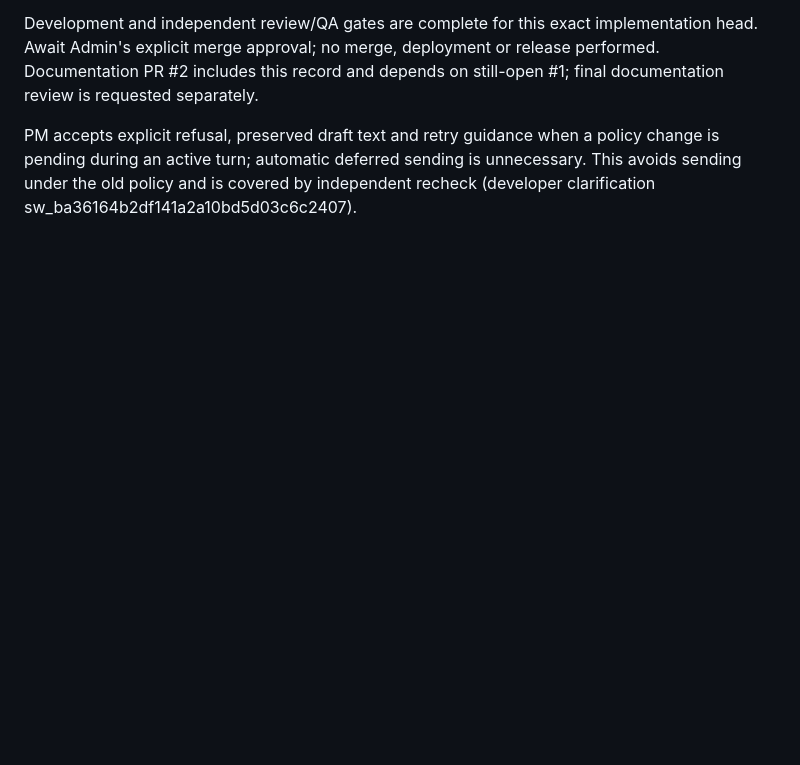
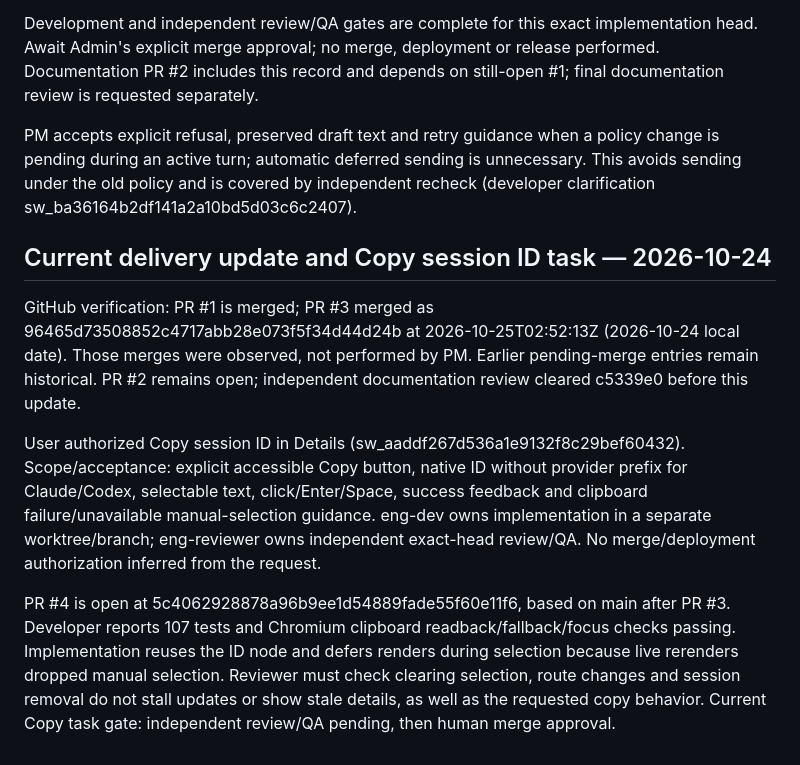
Before and after one commit to yuxiaojian/claude-code-console, a Markdown page: docs/wiki.md, the part around the change. Rendered like a GitHub page; blank space fills up the shorter version.

Commit message:
docs: track copy-session-ID task and observed merges

```diff
--- a/docs/wiki.md
+++ b/docs/wiki.md
@@ -236,3 +236,11 @@ Residual limitations: managed-policy messages/notices have review/fixture covera
 Development and independent review/QA gates are complete for this exact implementation head. Await Admin's explicit merge approval; no merge, deployment or release performed. Documentation PR #2 includes this record and depends on still-open #1; final documentation review is requested separately.
 
 PM accepts explicit refusal, preserved draft text and retry guidance when a policy change is pending during an active turn; automatic deferred sending is unnecessary. This avoids sending under the old policy and is covered by independent recheck (developer clarification sw_ba36164b2df141a2a10bd5d03c6c2407).
+
+## Current delivery update and Copy session ID task — 2026-10-24
+
+GitHub verification: PR #1 is merged; PR #3 merged as 96465d73508852c4717abb28e073f5f34d44d24b at 2026-10-25T02:52:13Z (2026-10-24 local date). Those merges were observed, not performed by PM. Earlier pending-merge entries remain historical. PR #2 remains open; independent documentation review cleared c5339e0 before this update.
+
+User authorized Copy session ID in Details (sw_aaddf267d536a1e9132f8c29bef60432). Scope/acceptance: explicit accessible Copy button, native ID without provider prefix for Claude/Codex, selectable text, click/Enter/Space, success feedback and clipboard failure/unavailable manual-selection guidance. eng-dev owns implementation in a separate worktree/branch; eng-reviewer owns independent exact-head review/QA. No merge/deployment authorization inferred from the request.
+
+PR #4 is open at 5c4062928878a96b9ee1d54889fade55f60e11f6, based on main after PR #3. Developer reports 107 tests and Chromium clipboard readback/fallback/focus checks passing. Implementation reuses the ID node and defers renders during selection because live rerenders dropped manual selection. Reviewer must check clearing selection, route changes and session removal do not stall updates or show stale details, as well as the requested copy behavior. Current Copy task gate: independent review/QA pending, then human merge approval.
```
